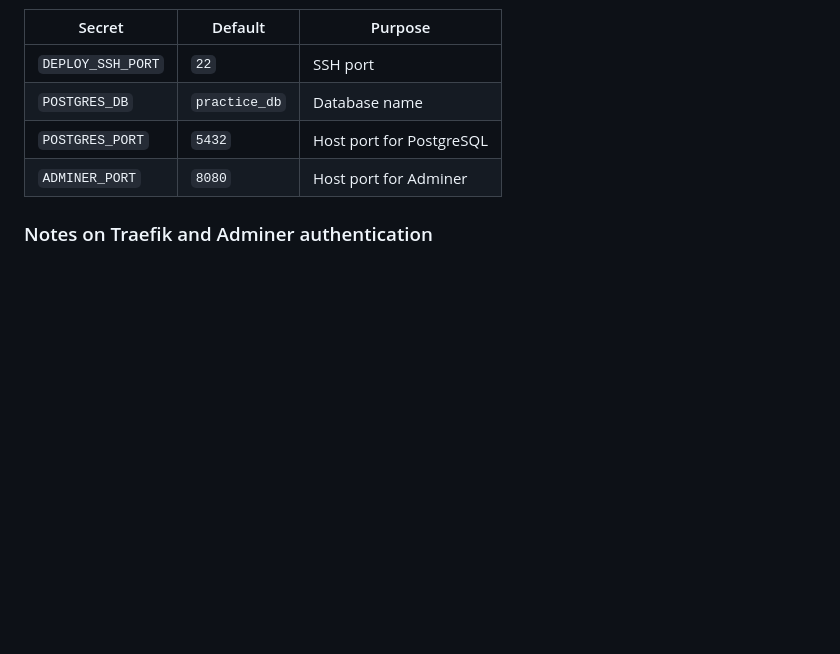
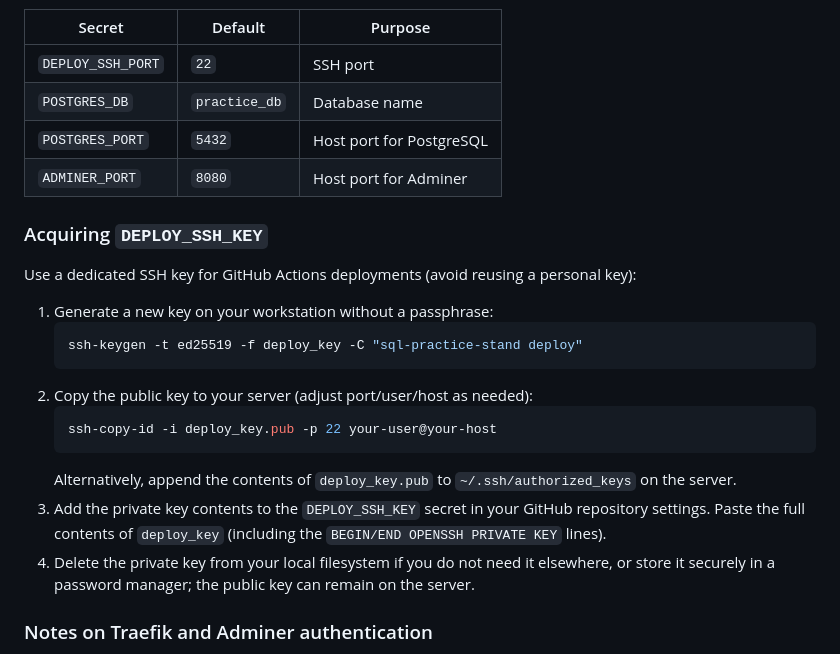
Before and after one commit to zzzzzzzzzzzzz/sql-practice-stand, a Markdown page: README.md, the part around the change. Rendered like a GitHub page; blank space fills up the shorter version.

Commit message:
Add instructions for acquiring deploy SSH key

````diff
--- a/README.md
+++ b/README.md
@@ -82,6 +82,22 @@ Optional secrets (these have defaults in the workflow if omitted):
 | `POSTGRES_PORT` | `5432` | Host port for PostgreSQL |
 | `ADMINER_PORT` | `8080` | Host port for Adminer |
 
+### Acquiring `DEPLOY_SSH_KEY`
+
+Use a dedicated SSH key for GitHub Actions deployments (avoid reusing a personal key):
+
+1. Generate a new key on your workstation without a passphrase:
+   ```bash
+   ssh-keygen -t ed25519 -f deploy_key -C "sql-practice-stand deploy"
+   ```
+2. Copy the public key to your server (adjust port/user/host as needed):
+   ```bash
+   ssh-copy-id -i deploy_key.pub -p 22 your-user@your-host
+   ```
+   Alternatively, append the contents of `deploy_key.pub` to `~/.ssh/authorized_keys` on the server.
+3. Add the private key contents to the `DEPLOY_SSH_KEY` secret in your GitHub repository settings. Paste the full contents of `deploy_key` (including the `BEGIN/END OPENSSH PRIVATE KEY` lines).
+4. Delete the private key from your local filesystem if you do not need it elsewhere, or store it securely in a password manager; the public key can remain on the server.
+
 ### Notes on Traefik and Adminer authentication
 
 - Traefik listens on ports 80/443 and routes `adminer.<BASE_DOMAIN>` to Adminer. Update DNS to point `adminer.<BASE_DOMAIN>` at your host before enabling TLS/Let’s Encrypt.
````
